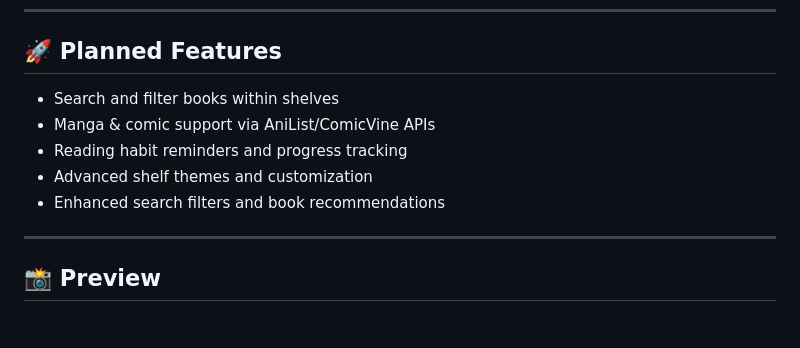
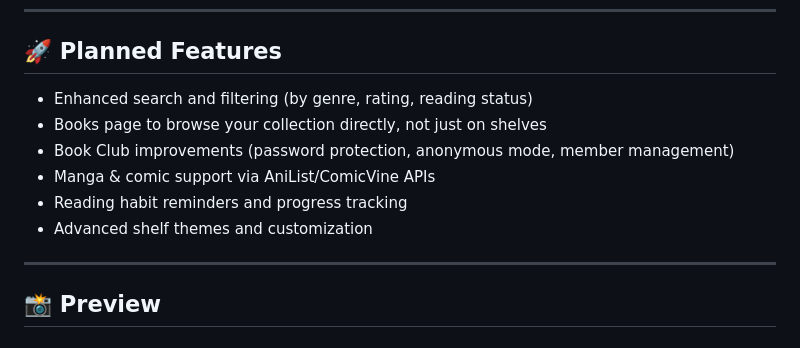
Before and after one commit to Zlurgg/My-Bookshelf, a Markdown page: README.md, the part around the change. Drawn GitHub-style.

Commit message:
docs(readme): Update planned features list

```diff
--- a/README.md
+++ b/README.md
@@ -62,11 +62,12 @@ Instructions for setting up the project locally will be added here.
 
 ## 🚀 Planned Features
 
-- Search and filter books within shelves
+- Enhanced search and filtering (by genre, rating, reading status)
+- Books page to browse your collection directly, not just on shelves
+- Book Club improvements (password protection, anonymous mode, member management)
 - Manga & comic support via AniList/ComicVine APIs
 - Reading habit reminders and progress tracking
 - Advanced shelf themes and customization
-- Enhanced search filters and book recommendations
 
 ---
 
```
